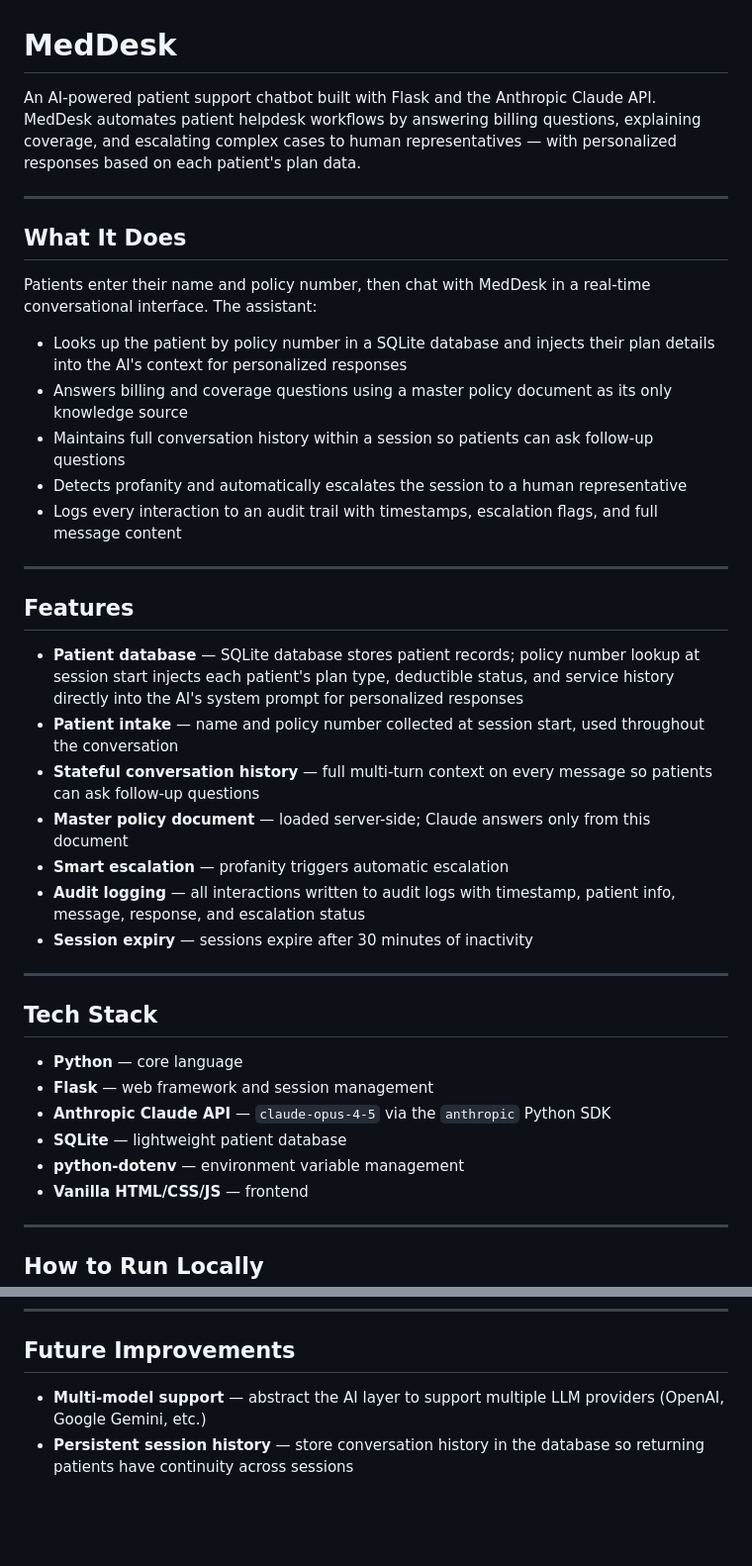
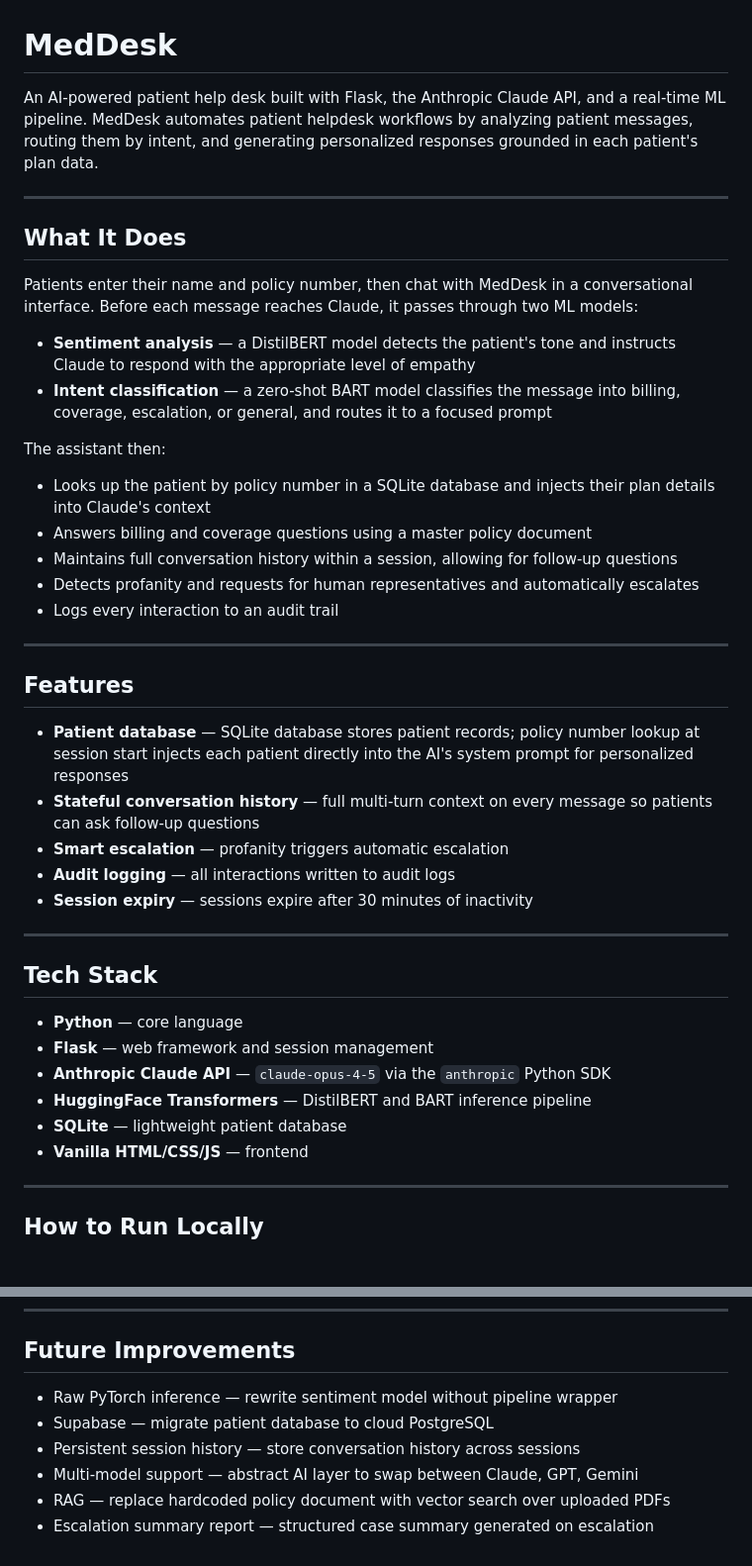
Before and after one commit to pbayona9554/MedDesk, a Markdown page: README.md, 2 parts joined by grey strips. Shown at 99% size. Rendered like a GitHub page; blank space fills up the shorter version.

```diff
--- a/README.md
+++ b/README.md
@@ -1,29 +1,31 @@
 # MedDesk
 
-An AI-powered patient support chatbot built with Flask and the Anthropic Claude API. MedDesk automates patient helpdesk workflows by answering billing questions, explaining coverage, and escalating complex cases to human representatives — with personalized responses based on each patient's plan data.
+An AI-powered patient help desk built with Flask, the Anthropic Claude API, and a real-time ML pipeline. MedDesk automates patient helpdesk workflows by analyzing patient messages, routing them by intent, and generating personalized responses grounded in each patient's plan data.
 
 ---
 
 ## What It Does
 
-Patients enter their name and policy number, then chat with MedDesk in a real-time conversational interface. The assistant:
+Patients enter their name and policy number, then chat with MedDesk in a conversational interface. Before each message reaches Claude, it passes through two ML models:
 
-- Looks up the patient by policy number in a SQLite database and injects their plan details into the AI's context for personalized responses
-- Answers billing and coverage questions using a master policy document as its only knowledge source
-- Maintains full conversation history within a session so patients can ask follow-up questions
-- Detects profanity and automatically escalates the session to a human representative
-- Logs every interaction to an audit trail with timestamps, escalation flags, and full message content
+- **Sentiment analysis** — a DistilBERT model detects the patient's tone and instructs Claude to respond with the appropriate level of empathy
+- **Intent classification** — a zero-shot BART model classifies the message into billing, coverage, escalation, or general, and routes it to a focused prompt
+
+The assistant then:
+- Looks up the patient by policy number in a SQLite database and injects their plan details into Claude's context
+- Answers billing and coverage questions using a master policy document
+- Maintains full conversation history within a session, allowing for follow-up questions
+- Detects profanity and requests for human representatives and automatically escalates
+- Logs every interaction to an audit trail
 
 ---
 
 ## Features
 
-- **Patient database** — SQLite database stores patient records; policy number lookup at session start injects each patient's plan type, deductible status, and service history directly into the AI's system prompt for personalized responses
-- **Patient intake** — name and policy number collected at session start, used throughout the conversation
+- **Patient database** — SQLite database stores patient records; policy number lookup at session start injects each patient directly into the AI's system prompt for personalized responses
 - **Stateful conversation history** — full multi-turn context on every message so patients can ask follow-up questions
-- **Master policy document** — loaded server-side; Claude answers only from this document
 - **Smart escalation** — profanity triggers automatic escalation
-- **Audit logging** — all interactions written to audit logs with timestamp, patient info, message, response, and escalation status
+- **Audit logging** — all interactions written to audit logs
 - **Session expiry** — sessions expire after 30 minutes of inactivity
 
 ---
@@ -33,8 +35,8 @@ Patients enter their name and policy number, then chat with MedDesk in a real-ti
 - **Python** — core language
 - **Flask** — web framework and session management
 - **Anthropic Claude API** — `claude-opus-4-5` via the `anthropic` Python SDK
+- **HuggingFace Transformers** — DistilBERT and BART inference pipeline
 - **SQLite** — lightweight patient database
-- **python-dotenv** — environment variable management
 - **Vanilla HTML/CSS/JS** — frontend
 
 ---
@@ -79,5 +81,9 @@ Open `http://127.0.0.1:5001` in your browser.
 
 ## Future Improvements
 
-- **Multi-model support** — abstract the AI layer to support multiple LLM providers (OpenAI, Google Gemini, etc.)
-- **Persistent session history** — store conversation history in the database so returning patients have continuity across sessions
+- Raw PyTorch inference — rewrite sentiment model without pipeline wrapper
+- Supabase — migrate patient database to cloud PostgreSQL
+- Persistent session history — store conversation history across sessions
+- Multi-model support — abstract AI layer to swap between Claude, GPT, Gemini
+- RAG — replace hardcoded policy document with vector search over uploaded PDFs
+- Escalation summary report — structured case summary generated on escalation
```
